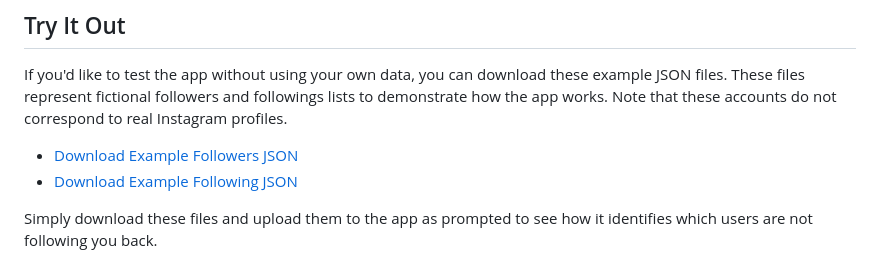
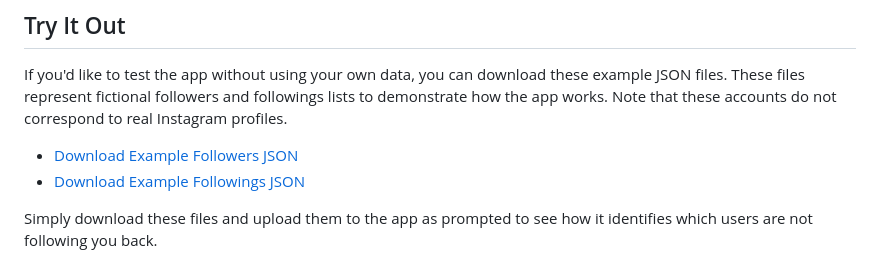
Before and after one commit to areenkh/back-track, a Markdown page: README.md, the part around the change. Rendered like a GitHub page.

```diff
--- a/README.md
+++ b/README.md
@@ -30,6 +30,6 @@ You need to retrieve your Instagram followers and following data from Instagram,
 If you'd like to test the app without using your own data, you can download these example JSON files. These files represent fictional followers and followings lists to demonstrate how the app works. Note that these accounts do not correspond to real Instagram profiles.
 
 - [Download Example Followers JSON](https://github.com/areenkh/back-track/blob/main/examples/e_followers.json)
-- [Download Example Following JSON](https://github.com/areenkh/back-track/blob/main/examples/e_followings.json)
+- [Download Example Followings JSON](https://github.com/areenkh/back-track/blob/main/examples/e_followings.json)
 
 Simply download these files and upload them to the app as prompted to see how it identifies which users are not following you back.
```
